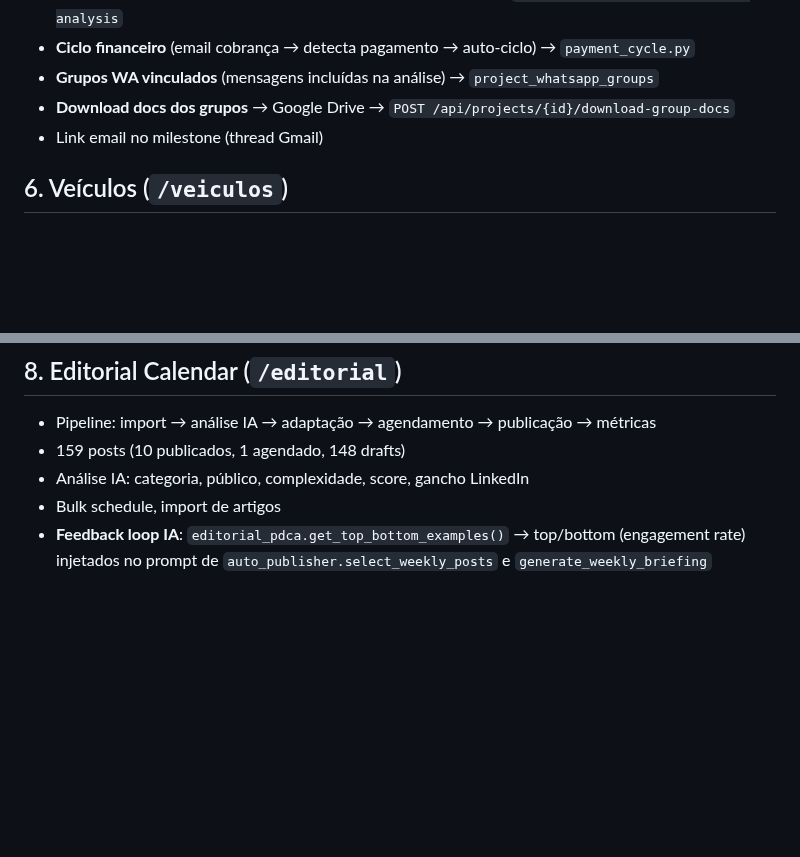
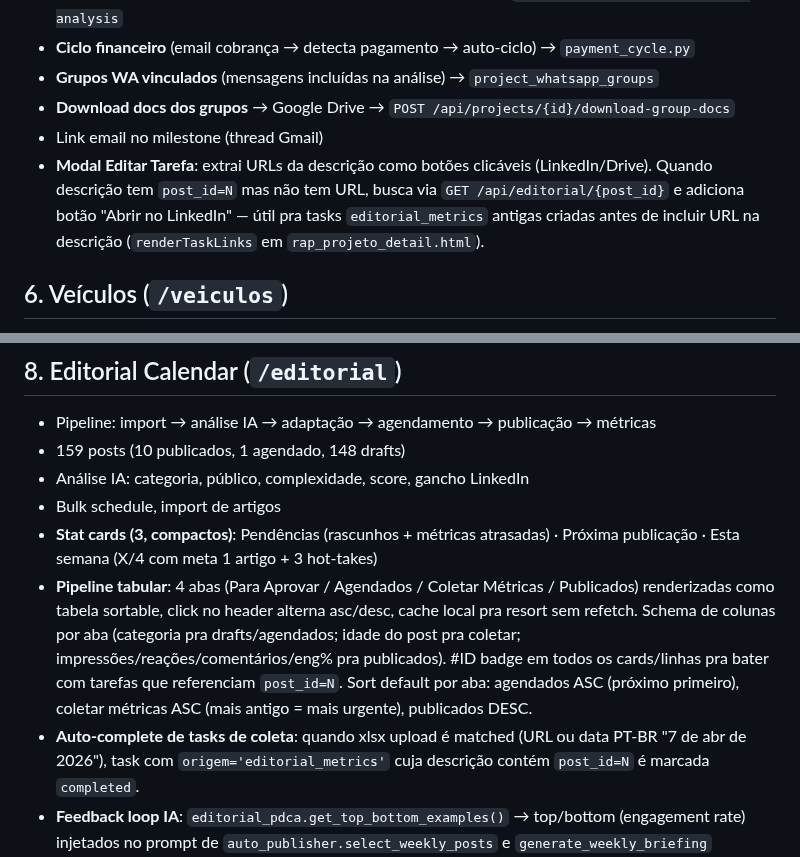
Before and after one commit to renatoprado18/prospect-system-imensiah, a Markdown page: docs/FEATURES.md, 2 parts joined by grey strips. Drawn GitHub-style; blank space fills up the shorter version.

Commit message:
docs(features): Atualizar Editorial e Projetos com mudancas recentes
Editorial Calendar:
- 3 stat cards compactos (Pendencias, Proxima, Esta semana)
- Pipeline tabular com 4 abas sortable
- Auto-complete de tasks editorial_metrics

Projetos:
- Modal Editar Tarefa busca URL via post_id quando descricao
  nao contem URL embutida.

Co-Authored-By: Claude Opus 4.7 (1M context) <noreply@anthropic.com>

```diff
--- a/docs/FEATURES.md
+++ b/docs/FEATURES.md
@@ -60,6 +60,7 @@
 - **Grupos WA vinculados** (mensagens incluídas na análise) → `project_whatsapp_groups`
 - **Download docs dos grupos** → Google Drive → `POST /api/projects/{id}/download-group-docs`
 - Link email no milestone (thread Gmail)
+- **Modal Editar Tarefa**: extrai URLs da descrição como botões clicáveis (LinkedIn/Drive). Quando descrição tem `post_id=N` mas não tem URL, busca via `GET /api/editorial/{post_id}` e adiciona botão "Abrir no LinkedIn" — útil pra tasks `editorial_metrics` antigas criadas antes de incluir URL na descrição (`renderTaskLinks` em `rap_projeto_detail.html`).
 
 ## 6. Veículos (`/veiculos`)
 - Dashboard com itens de manutenção e status
@@ -77,6 +78,9 @@
 - 159 posts (10 publicados, 1 agendado, 148 drafts)
 - Análise IA: categoria, público, complexidade, score, gancho LinkedIn
 - Bulk schedule, import de artigos
+- **Stat cards (3, compactos)**: Pendências (rascunhos + métricas atrasadas) · Próxima publicação · Esta semana (X/4 com meta 1 artigo + 3 hot-takes)
+- **Pipeline tabular**: 4 abas (Para Aprovar / Agendados / Coletar Métricas / Publicados) renderizadas como tabela sortable, click no header alterna asc/desc, cache local pra resort sem refetch. Schema de colunas por aba (categoria pra drafts/agendados; idade do post pra coletar; impressões/reações/comentários/eng% pra publicados). #ID badge em todos os cards/linhas pra bater com tarefas que referenciam `post_id=N`. Sort default por aba: agendados ASC (próximo primeiro), coletar métricas ASC (mais antigo = mais urgente), publicados DESC.
+- **Auto-complete de tasks de coleta**: quando xlsx upload é matched (URL ou data PT-BR "7 de abr de 2026"), task com `origem='editorial_metrics'` cuja descrição contém `post_id=N` é marcada `completed`.
 - **Feedback loop IA**: `editorial_pdca.get_top_bottom_examples()` → top/bottom (engagement rate) injetados no prompt de `auto_publisher.select_weekly_posts` e `generate_weekly_briefing`
 - **Coleta de métricas em 4 pontos**: 6h, 24h, 72h, 7d via `editorial_metrics_history` (dedup por `dias_apos_publicacao`)
   - Cron: `editorial-metrics-reminder` (11h SP) + `editorial-metrics-reminder-evening` (20h SP)
```
